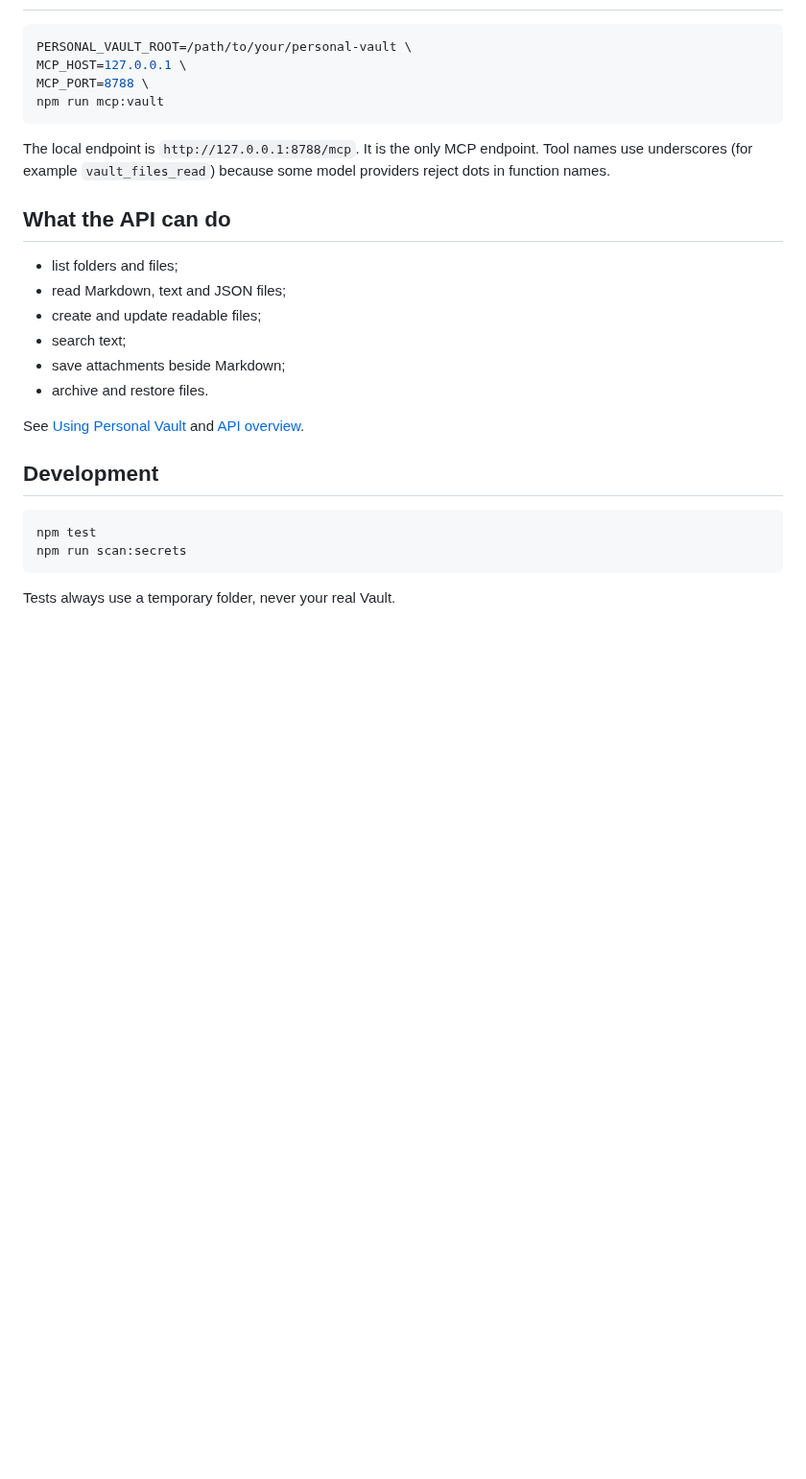
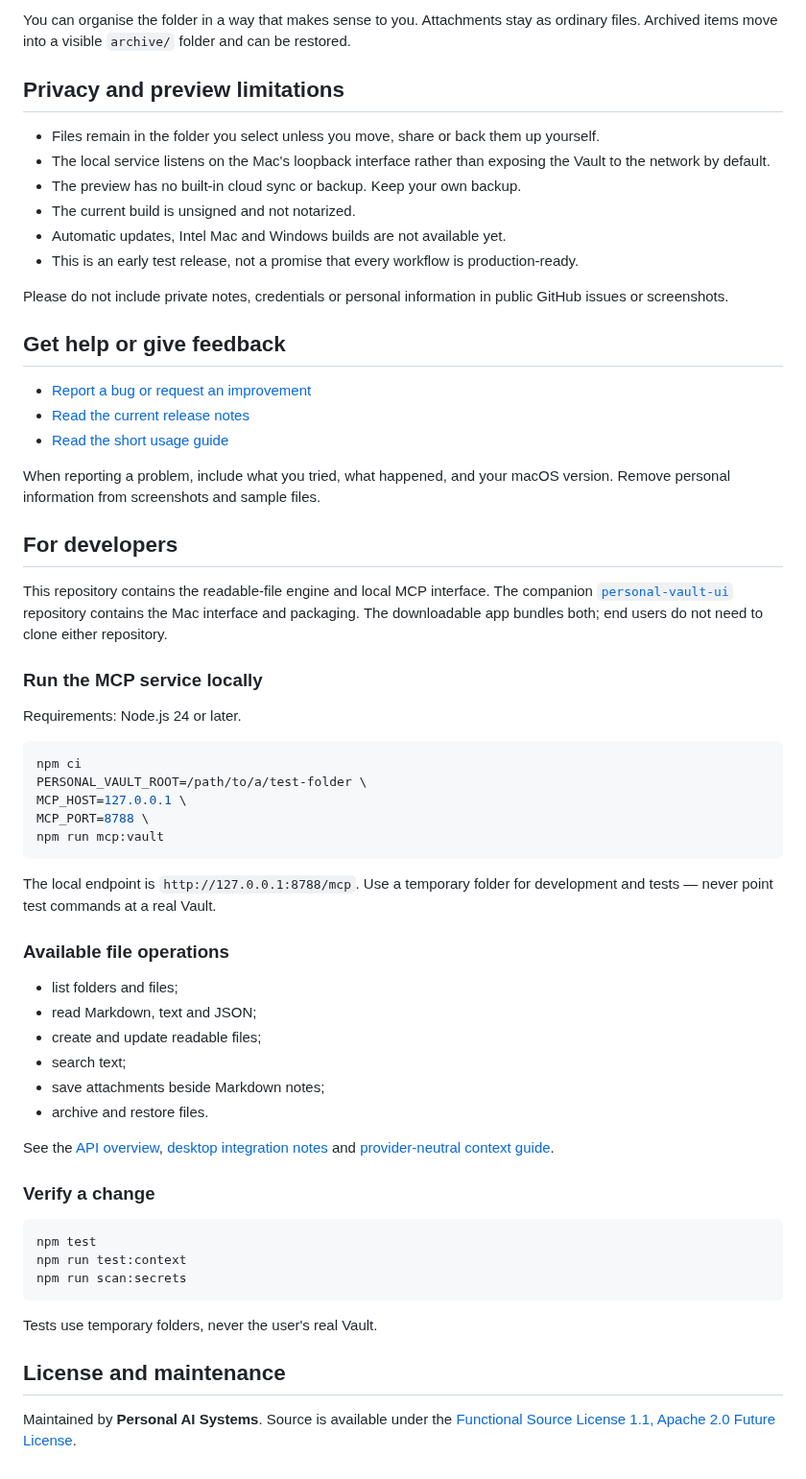
Before and after one commit to personal-ai-systems/personal-vault, a Markdown page: README.md, the part around one of its changes. Shown at 96% size. GitHub-like rendering; blank space fills up the shorter version.

````diff
--- a/README.md
+++ b/README.md
@@ -36,29 +125,63 @@ You choose the folders. Personal Vault does not require this exact layout.
+You can organise the folder in a way that makes sense to you. Attachments stay as ordinary files. Archived items move into a visible `archive/` folder and can be restored.
+
+## Privacy and preview limitations
+
+- Files remain in the folder you select unless you move, share or back them up yourself.
+- The local service listens on the Mac's loopback interface rather than exposing the Vault to the network by default.
+- The preview has no built-in cloud sync or backup. Keep your own backup.
+- The current build is unsigned and not notarized.
+- Automatic updates, Intel Mac and Windows builds are not available yet.
+- This is an early test release, not a promise that every workflow is production-ready.
+
+Please do not include private notes, credentials or personal information in public GitHub issues or screenshots.
+
+## Get help or give feedback
+
+- [Report a bug or request an improvement](https://github.com/personal-ai-systems/personal-vault-ui/issues)
+- [Read the current release notes](https://github.com/personal-ai-systems/personal-vault-ui/releases/tag/v0.1.0-preview.2)
+- [Read the short usage guide](docs/using-personal-vault.md)
+
+When reporting a problem, include what you tried, what happened, and your macOS version. Remove personal information from screenshots and sample files.
+
+## For developers
+
+This repository contains the readable-file engine and local MCP interface. The companion [`personal-vault-ui`](https://github.com/personal-ai-systems/personal-vault-ui) repository contains the Mac interface and packaging. The downloadable app bundles both; end users do not need to clone either repository.
+
+### Run the MCP service locally
+
+Requirements: Node.js 24 or later.
 
 ```sh
-PERSONAL_VAULT_ROOT=/path/to/your/personal-vault \
+npm ci
+PERSONAL_VAULT_ROOT=/path/to/a/test-folder \
 MCP_HOST=127.0.0.1 \
 MCP_PORT=8788 \
 npm run mcp:vault
 ```
 
-The local endpoint is `http://127.0.0.1:8788/mcp`. It is the only MCP endpoint. Tool names use underscores (for example `vault_files_read`) because some model providers reject dots in function names.
+The local endpoint is `http://127.0.0.1:8788/mcp`. Use a temporary folder for development and tests — never point test commands at a real Vault.
 
-## What the API can do
+### Available file operations
 
 - list folders and files;
-- read Markdown, text and JSON files;
+- read Markdown, text and JSON;
 - create and update readable files;
 - search text;
-- save attachments beside Markdown;
+- save attachments beside Markdown notes;
 - archive and restore files.
 
-See [Using Personal Vault](docs/using-personal-vault.md) and [API overview](docs/personal-vault-api.md).
+See the [API overview](docs/personal-vault-api.md), [desktop integration notes](docs/desktop-integration.md) and [provider-neutral context guide](docs/provider-neutral-context.md).
 
-## Development
+### Verify a change
 
 ```sh
 npm test
+npm run test:context
 npm run scan:secrets
 ```
 
-Tests always use a temporary folder, never your real Vault.
+Tests use temporary folders, never the user's real Vault.
+
+## License and maintenance
+
+Maintained by **Personal AI Systems**. Source is available under the [Functional Source License 1.1, Apache 2.0 Future License](LICENSE).
````
Also changed, not shown: other parts of README.md (+108 -19 lines), docs/images/personal-vault-browser.png (added).
